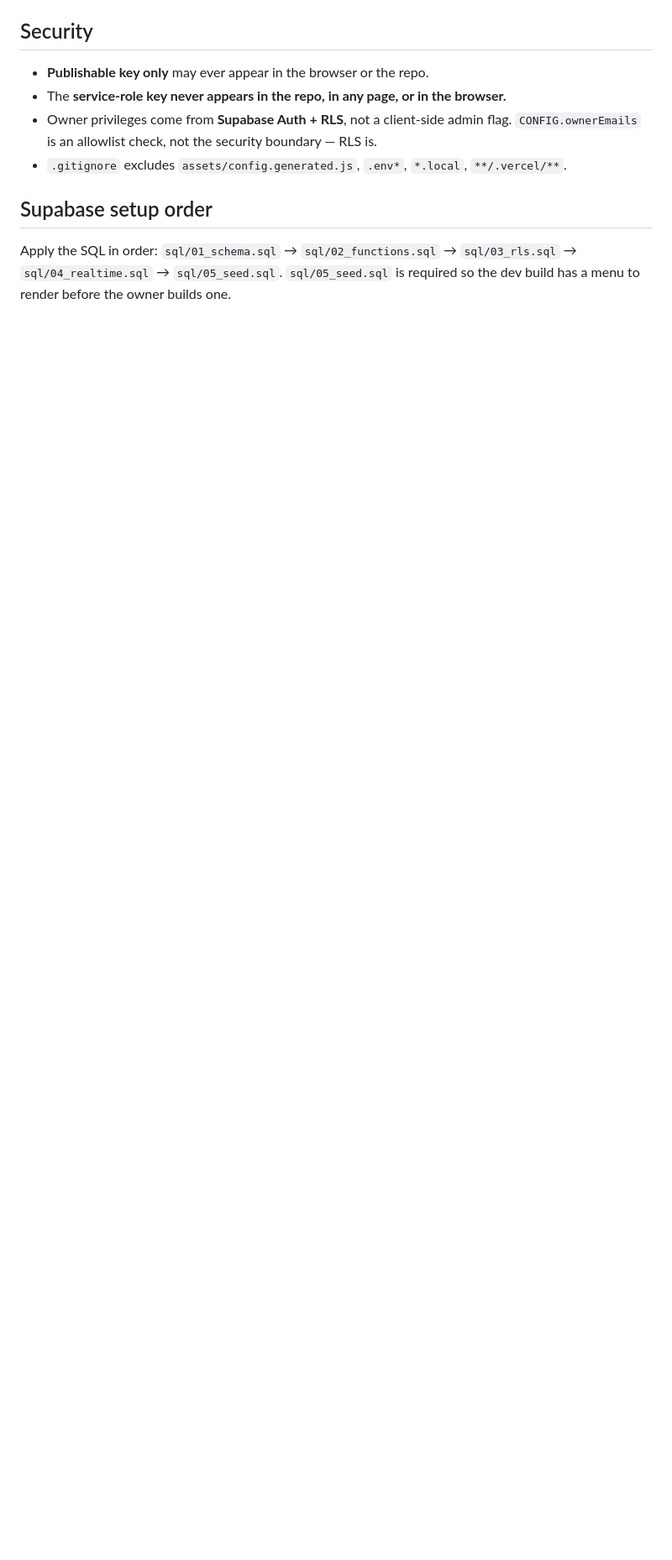
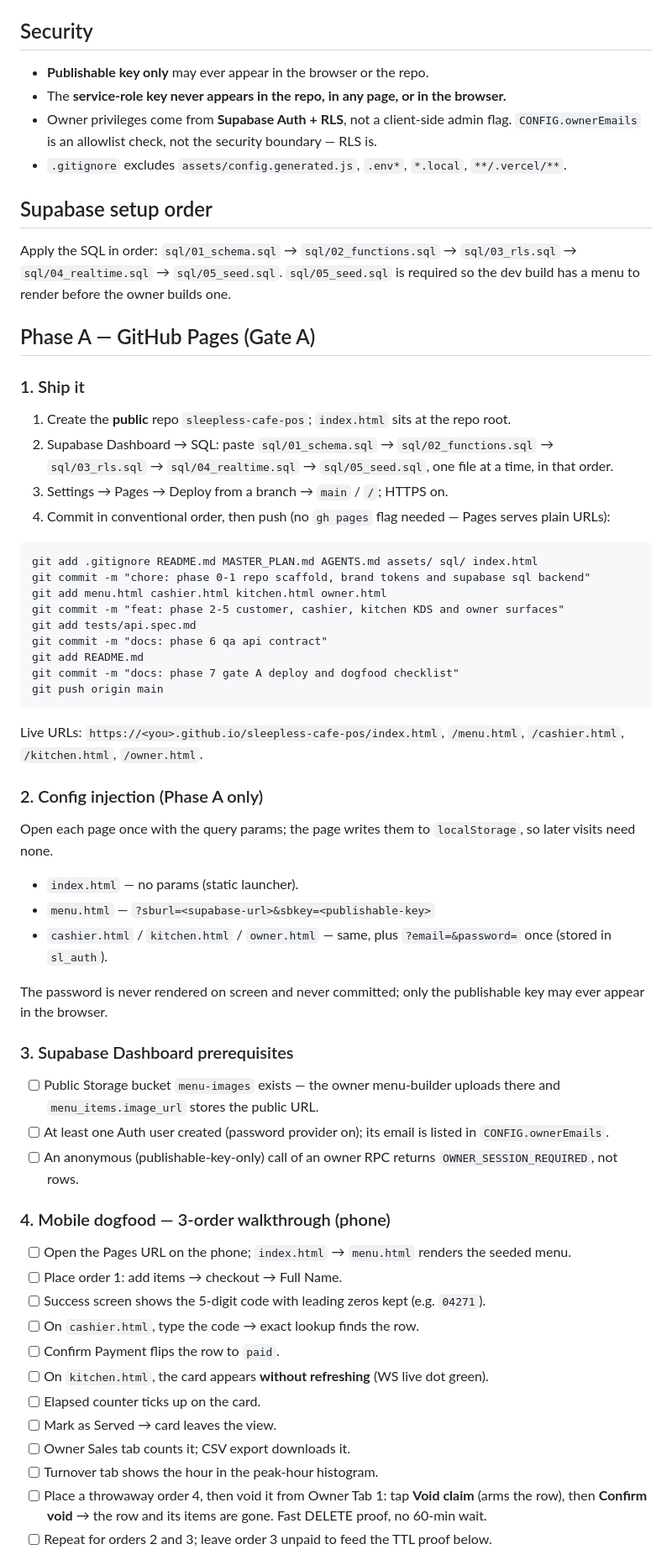
Before and after one commit to savage13317/sleepless-cafe-pos, a Markdown page: README.md, the part around one of its changes. Shown at 84% size. Drawn GitHub-style; blank space fills up the shorter version.

Commit message:
docs(phase-7): Gate A deploy checklist and deviation log

````diff
--- a/README.md
+++ b/README.md
@@ -89,3 +89,58 @@ Apply the SQL in order: `sql/01_schema.sql` → `sql/02_functions.sql` →
 `sql/03_rls.sql` → `sql/04_realtime.sql` → `sql/05_seed.sql`. `sql/05_seed.sql` is
 required so the dev build has a menu to render before the owner builds one.
 
+## Phase A — GitHub Pages (Gate A)
+
+### 1. Ship it
+
+1. Create the **public** repo `sleepless-cafe-pos`; `index.html` sits at the repo root.
+2. Supabase Dashboard → SQL: paste `sql/01_schema.sql` → `sql/02_functions.sql` → `sql/03_rls.sql` → `sql/04_realtime.sql` → `sql/05_seed.sql`, one file at a time, in that order.
+3. Settings → Pages → Deploy from a branch → `main` / `/`; HTTPS on.
+4. Commit in conventional order, then push (no `gh pages` flag needed — Pages serves plain URLs):
+
+```text
+git add .gitignore README.md MASTER_PLAN.md AGENTS.md assets/ sql/ index.html
+git commit -m "chore: phase 0-1 repo scaffold, brand tokens and supabase sql backend"
+git add menu.html cashier.html kitchen.html owner.html
+git commit -m "feat: phase 2-5 customer, cashier, kitchen KDS and owner surfaces"
+git add tests/api.spec.md
+git commit -m "docs: phase 6 qa api contract"
+git add README.md
+git commit -m "docs: phase 7 gate A deploy and dogfood checklist"
+git push origin main
+```
+
+Live URLs: `https://<you>.github.io/sleepless-cafe-pos/index.html`, `/menu.html`,
+`/cashier.html`, `/kitchen.html`, `/owner.html`.
+
+### 2. Config injection (Phase A only)
+
+Open each page once with the query params; the page writes them to `localStorage`, so later visits need none.
+
+- `index.html` — no params (static launcher).
+- `menu.html` — `?sburl=<supabase-url>&sbkey=<publishable-key>`
+- `cashier.html` / `kitchen.html` / `owner.html` — same, plus `?email=&password=` once (stored in `sl_auth`).
+
+The password is never rendered on screen and never committed; only the publishable key may ever appear in the browser.
+
+### 3. Supabase Dashboard prerequisites
+
+- [ ] Public Storage bucket `menu-images` exists — the owner menu-builder uploads there and `menu_items.image_url` stores the public URL.
+- [ ] At least one Auth user created (password provider on); its email is listed in `CONFIG.ownerEmails`.
+- [ ] An anonymous (publishable-key-only) call of an owner RPC returns `OWNER_SESSION_REQUIRED`, not rows.
+
+### 4. Mobile dogfood — 3-order walkthrough (phone)
+
+- [ ] Open the Pages URL on the phone; `index.html` → `menu.html` renders the seeded menu.
+- [ ] Place order 1: add items → checkout → Full Name.
+- [ ] Success screen shows the 5-digit code with leading zeros kept (e.g. `04271`).
+- [ ] On `cashier.html`, type the code → exact lookup finds the row.
+- [ ] Confirm Payment flips the row to `paid`.
+- [ ] On `kitchen.html`, the card appears **without refreshing** (WS live dot green).
+- [ ] Elapsed counter ticks up on the card.
+- [ ] Mark as Served → card leaves the view.
+- [ ] Owner Sales tab counts it; CSV export downloads it.
+- [ ] Turnover tab shows the hour in the peak-hour histogram.
+- [ ] Place a throwaway order 4, then void it from Owner Tab 1: tap **Void claim** (arms the row), then **Confirm void** → the row and its items are gone. Fast DELETE proof, no 60-min wait.
+- [ ] Repeat for orders 2 and 3; leave order 3 unpaid to feed the TTL proof below.
+
````
Also changed, not shown: other parts of README.md (+26 -0 lines), MASTER_PLAN.md (+3 -1 lines).
